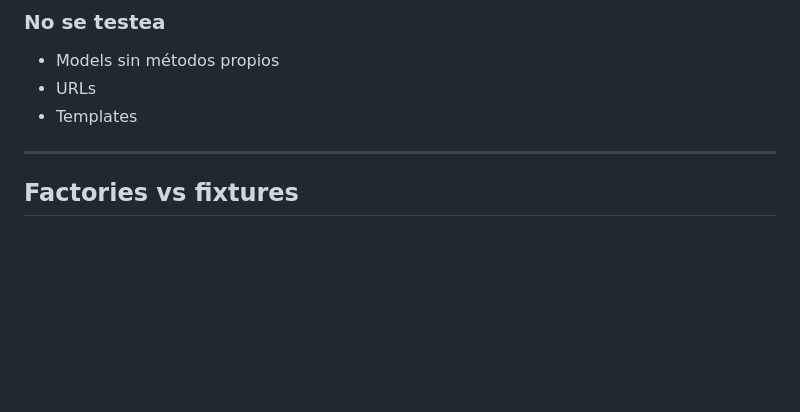
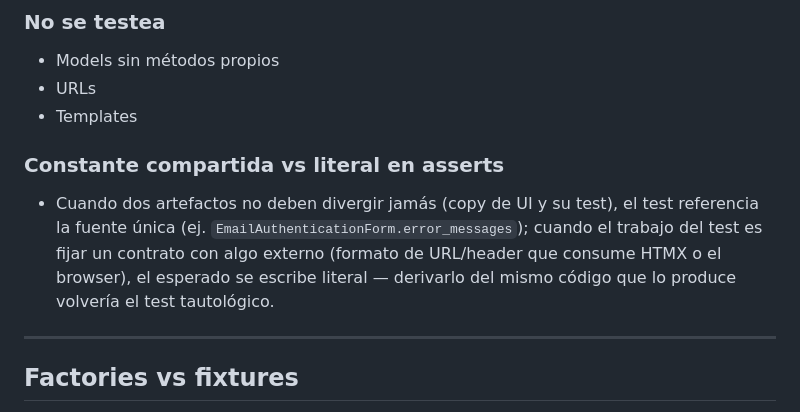
Before and after one commit to ivanvallejoss/bricka, a Markdown page: docs/decisions/testing.md, the part around the change. Drawn GitHub-style; blank space fills up the shorter version.

```diff
--- a/docs/decisions/testing.md
+++ b/docs/decisions/testing.md
@@ -48,6 +48,13 @@ apps/contacts/
 - Models sin métodos propios
 - URLs
 - Templates
+
+### Constante compartida vs literal en asserts
+
+- Cuando dos artefactos no deben divergir jamás (copy de UI y su test),
+  el test referencia la fuente única (ej. `EmailAuthenticationForm.error_messages`); cuando el trabajo del test es fijar un contrato con algo externo (formato de URL/header que
+  consume HTMX o el browser), el esperado se escribe literal — derivarlo
+  del mismo código que lo produce volvería el test tautológico.
 
 ---
 
```
Also changed, not shown: 1 other file.
